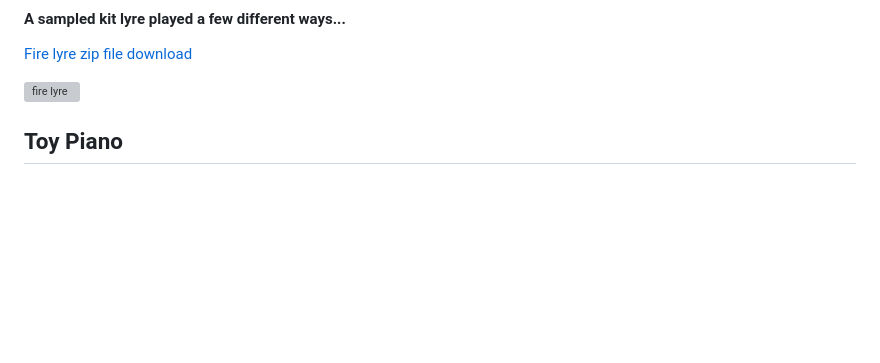
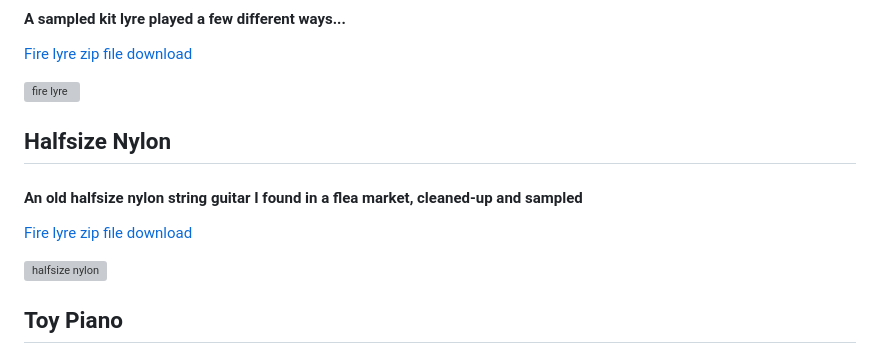
Before and after one commit to drmarkreuter/abominableInstruments, a Markdown page: README.md, the part around the change. Rendered like a GitHub page; blank space fills up the shorter version; grey boxes are pictures that could not be loaded.

```diff
--- a/README.md
+++ b/README.md
@@ -21,6 +21,12 @@ See [here](https://drmarkreuter.github.io/abominableInstruments/) for website wi
 [Fire lyre zip file download](https://github.com/drmarkreuter/abominableInstruments/blob/main/Fire-lyre.zip)
 
 <img src="Fire-lyre/resources/Ko-fi-shop-firelyre.png" alt="fire lyre" width="300" height="auto">
+
+## Halfsize Nylon
+#### An old halfsize nylon string guitar I found in a flea market, cleaned-up and sampled
+[Fire lyre zip file download](https://github.com/drmarkreuter/abominableInstruments/blob/main/Halfsize_Nylon.zip)
+
+<img src="Halfsize_Nylon/resources/HalfsizeNylon-Ko-fi-shop.png" alt="halfsize nylon" width="300" height="auto">
 
 ## Toy Piano
 #### A lovely wooden toy piano, sampling each note, with extended mapping across the entire keyboard. Provided in SFZ and decentSampler formats.
```
